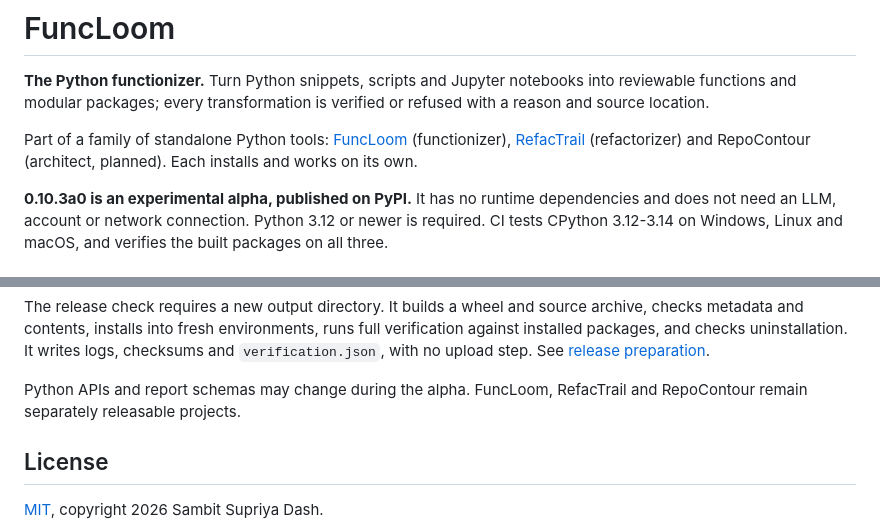
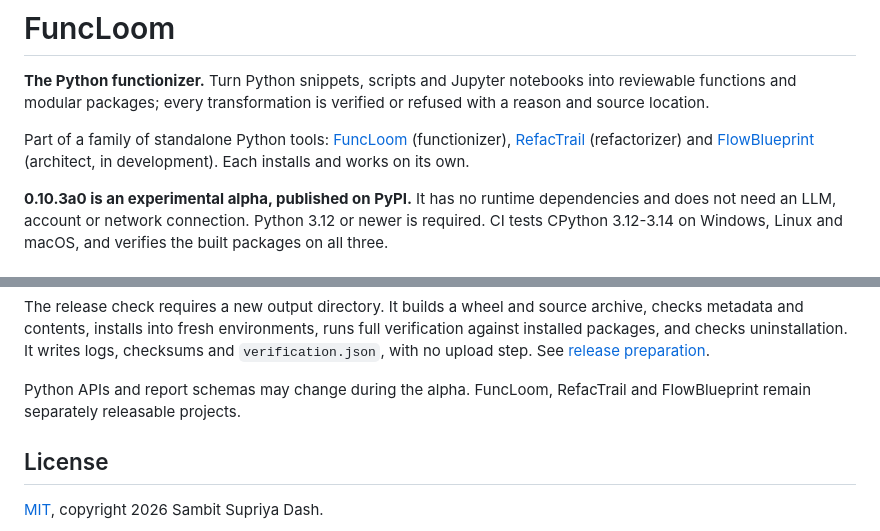
Before and after one commit to SAMtheROCKET/funcloom, a Markdown page: README.md, 2 parts joined by grey strips. GitHub-like rendering.

Commit message:
Docs: name the architect product FlowBlueprint

```diff
--- a/README.md
+++ b/README.md
@@ -4,7 +4,7 @@
 notebooks into reviewable functions and modular packages; every
 transformation is verified or refused with a reason and source location.
 
-Part of a family of standalone Python tools: [FuncLoom](https://github.com/SAMtheROCKET/funcloom) (functionizer), [RefacTrail](https://github.com/SAMtheROCKET/refactrail) (refactorizer) and RepoContour (architect, planned). Each installs and works on its own.
+Part of a family of standalone Python tools: [FuncLoom](https://github.com/SAMtheROCKET/funcloom) (functionizer), [RefacTrail](https://github.com/SAMtheROCKET/refactrail) (refactorizer) and [FlowBlueprint](https://github.com/SAMtheROCKET/flowblueprint) (architect, in development). Each installs and works on its own.
 
 **0.10.3a0 is an experimental alpha, published on PyPI.** It has no runtime
 dependencies and does not need an LLM, account or network connection.
@@ -158,7 +158,7 @@ uninstallation. It writes logs, checksums and `verification.json`, with no
 upload step. See [release preparation](docs/RELEASE_PREPARATION.md).
 
 Python APIs and report schemas may change during the alpha. FuncLoom,
-RefacTrail and RepoContour remain separately releasable projects.
+RefacTrail and FlowBlueprint remain separately releasable projects.
 
 ## License
 
```
Also changed, not shown: docs/ARCHIVE_REVIEW_2026-09-30.md (+1 -1 lines).
